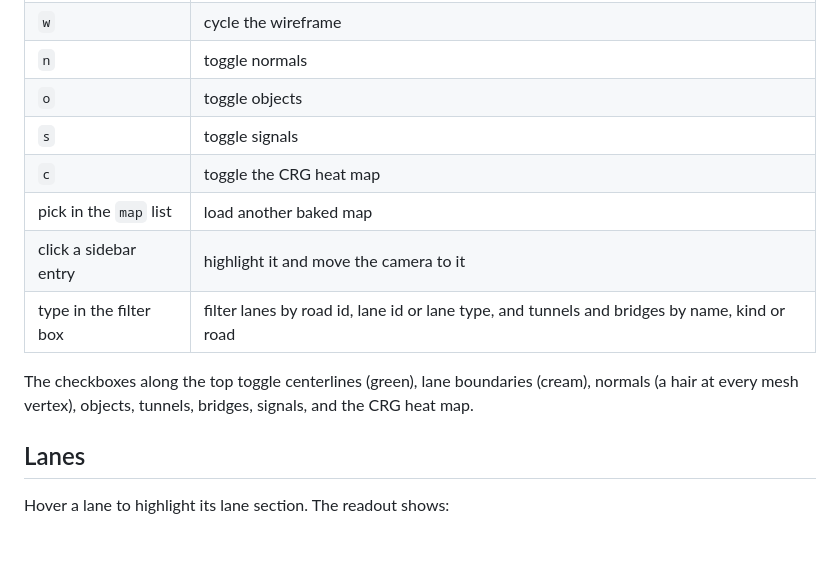
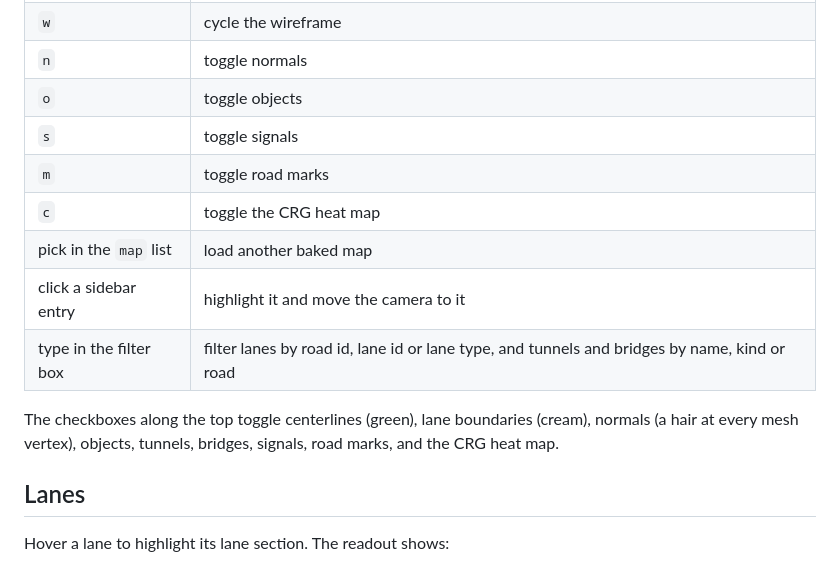
Before and after one commit to jakeaboganda/libopendrive-rs, a Markdown page: viewer/README.md, the part around the change printed below. Drawn GitHub-style; blank space fills up the shorter version.

```diff
--- a/viewer/README.md
+++ b/viewer/README.md
@@ -55,6 +55,7 @@ viewer draws, so use it to try the features below.
 | `n` | toggle normals |
 | `o` | toggle objects |
 | `s` | toggle signals |
+| `m` | toggle road marks |
 | `c` | toggle the CRG heat map |
 | pick in the `map` list | load another baked map |
 | click a sidebar entry | highlight it and move the camera to it |
@@ -62,7 +63,7 @@ viewer draws, so use it to try the features below.
 
 The checkboxes along the top toggle centerlines (green), lane boundaries
 (cream), normals (a hair at every mesh vertex), objects, tunnels, bridges,
-signals, and the CRG heat map.
+signals, road marks, and the CRG heat map.
 
 ## Lanes
 
```
Also changed, not shown: other parts of viewer/README.md (+30 -2 lines), CHANGELOG.md (+2 -0 lines), viewer/road-marks.png (added), 2 other files.
